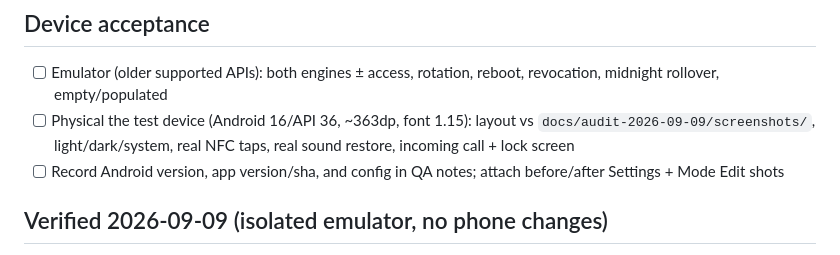
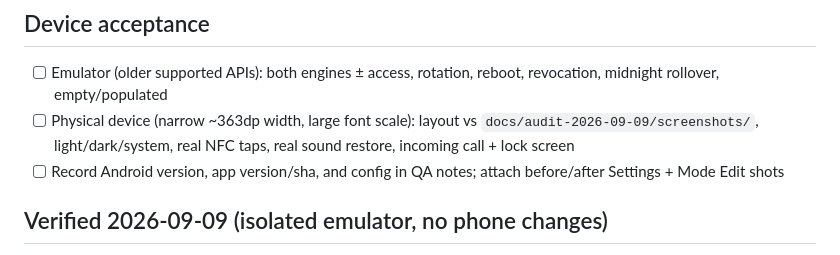
Before and after one commit to touchkale/flowtap, a Markdown page: TESTING.md, the part around the change. GitHub-like rendering.

Commit message:
docs: genericize test device reference in QA checklist
Tool: opencode

```diff
--- a/TESTING.md
+++ b/TESTING.md
@@ -64,7 +64,7 @@ average window) plus legacy stats/time/notification/poller suites.
 ## Device acceptance
 
 - [ ] Emulator (older supported APIs): both engines ± access, rotation, reboot, revocation, midnight rollover, empty/populated
-- [ ] Physical the test device (Android 16/API 36, ~363dp, font 1.15): layout vs `docs/audit-2026-09-09/screenshots/`, light/dark/system, real NFC taps, real sound restore, incoming call + lock screen
+- [ ] Physical device (narrow ~363dp width, large font scale): layout vs `docs/audit-2026-09-09/screenshots/`, light/dark/system, real NFC taps, real sound restore, incoming call + lock screen
 - [ ] Record Android version, app version/sha, and config in QA notes; attach before/after Settings + Mode Edit shots
 
 ## Verified 2026-09-09 (isolated emulator, no phone changes)
```
